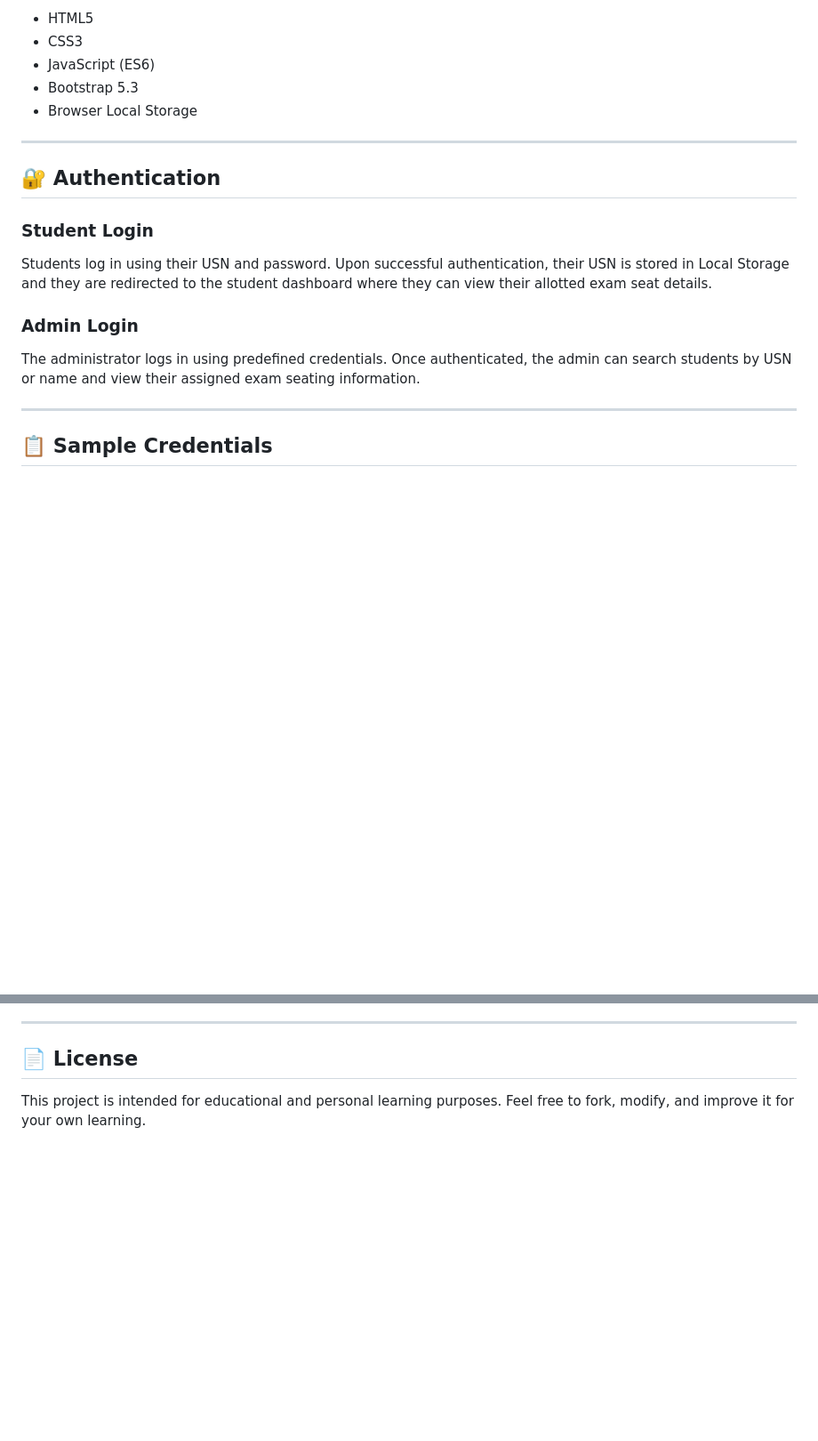
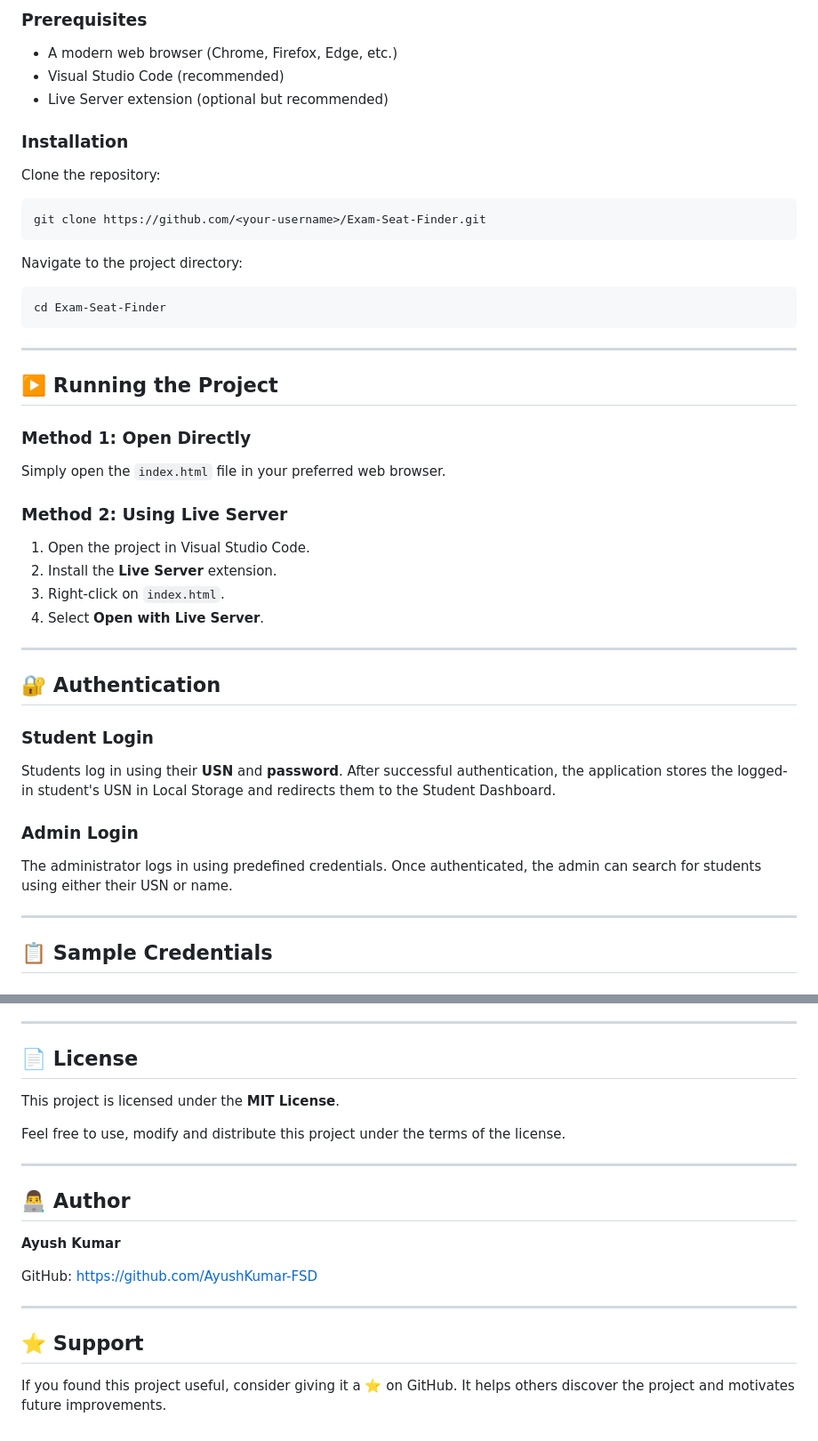
Before and after one commit to AyushKumar-FSD/Exam-Seat-Finder, a Markdown page: README.md, 2 parts joined by grey strips. Shown at 89% size. GitHub-like rendering; blank space fills up the shorter version.

````diff
--- a/README.md
+++ b/README.md
@@ -66,9 +77,38 @@ Exam-Seat-Finder/
 
-* HTML5
-* CSS3
-* JavaScript (ES6)
-* Bootstrap 5.3
-* Browser Local Storage
+### Prerequisites
+
+* A modern web browser (Chrome, Firefox, Edge, etc.)
+* Visual Studio Code (recommended)
+* Live Server extension (optional but recommended)
+
+### Installation
+
+Clone the repository:
+
+```bash
+git clone https://github.com/<your-username>/Exam-Seat-Finder.git
+```
+
+Navigate to the project directory:
+
+```bash
+cd Exam-Seat-Finder
+```
+
+---
+
+## ▶️ Running the Project
+
+### Method 1: Open Directly
+
+Simply open the `index.html` file in your preferred web browser.
+
+### Method 2: Using Live Server
+
+1. Open the project in Visual Studio Code.
+2. Install the **Live Server** extension.
+3. Right-click on `index.html`.
+4. Select **Open with Live Server**.
 
 ---
 
@@ -76,11 +116,11 @@ Exam-Seat-Finder/
 
 ### Student Login
 
-Students log in using their USN and password. Upon successful authentication, their USN is stored in Local Storage and they are redirected to the student dashboard where they can view their allotted exam seat details.
+Students log in using their **USN** and **password**. After successful authentication, the application stores the logged-in student's USN in Local Storage and redirects them to the Student Dashboard.
 
 ### Admin Login
 
-The administrator logs in using predefined credentials. Once authenticated, the admin can search students by USN or name and view their assigned exam seating information.
+The administrator logs in using predefined credentials. Once authenticated, the admin can search for students using either their USN or name.
 
 ---
 
@@ -143,4 +229,20 @@ This project was developed as a **personal web development project** to practice
 
 ## 📄 License
 
-This project is intended for educational and personal learning purposes. Feel free to fork, modify, and improve it for your own learning.
+This project is licensed under the **MIT License**.
+
+Feel free to use, modify and distribute this project under the terms of the license.
+
+---
+
+## 👨‍💻 Author
+
+**Ayush Kumar**
+
+GitHub: https://github.com/AyushKumar-FSD
+
+---
+
+## ⭐ Support
+
+If you found this project useful, consider giving it a ⭐ on GitHub. It helps others discover the project and motivates future improvements.
````
Also changed, not shown: other parts of README.md (+100 -43 lines).
